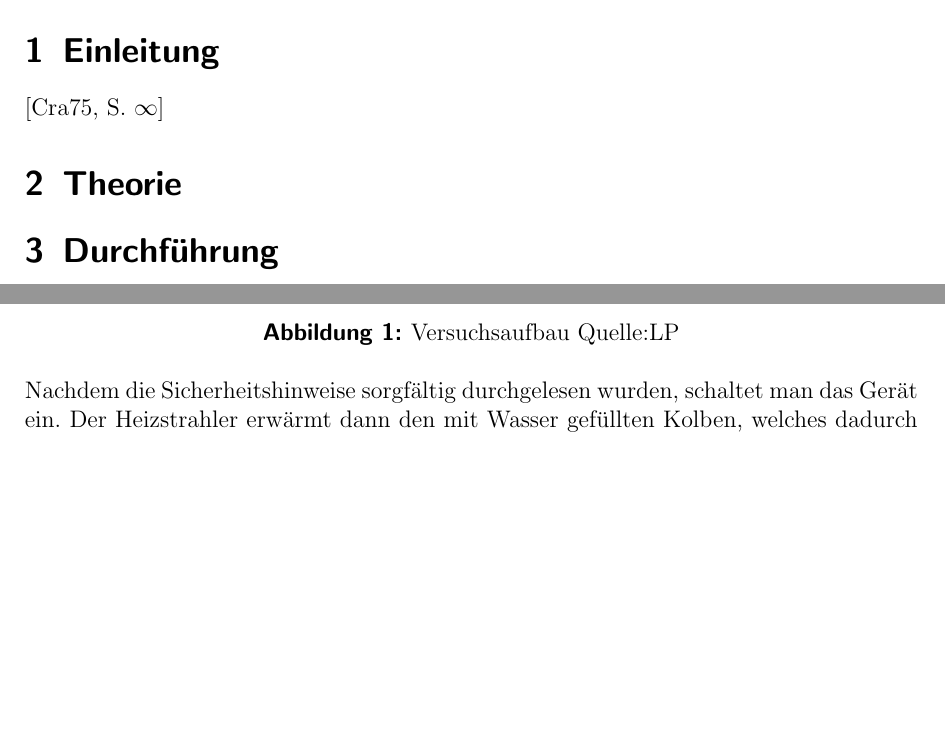
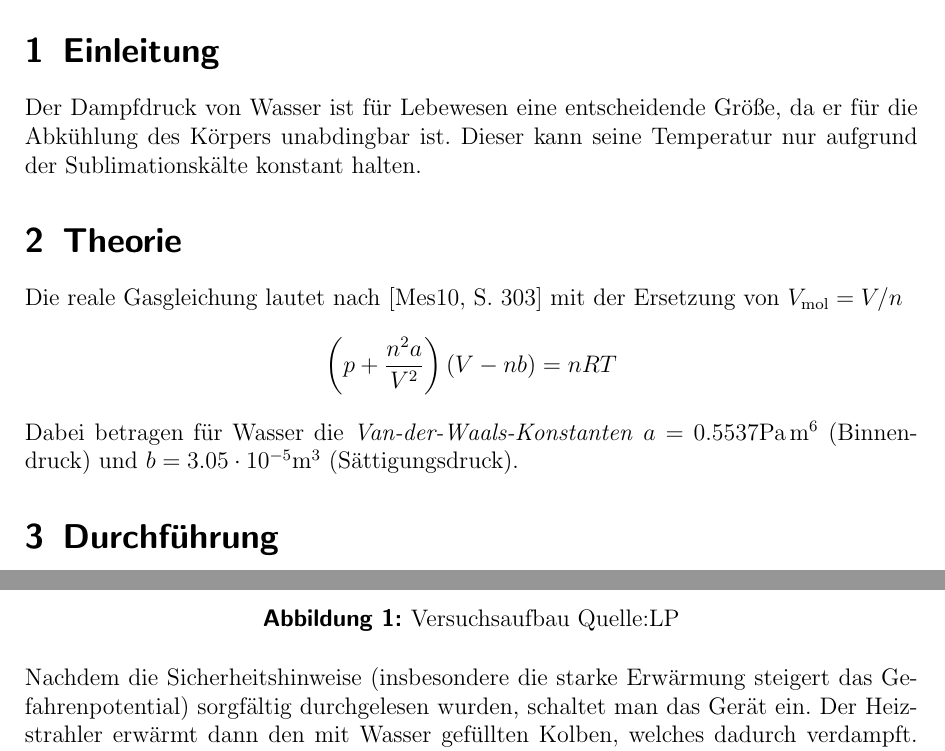
Before and after one commit to Binomi/8Dampfdruck, a LaTeX document (Protokoll8.tex): two parts of page 3 of 6 before the commit and two parts of page 3 of 7 after it, joined at a grey line, cut so that both start at the same text, the shorter picture padded with empty space. The pictures show the PDF file Protokoll8.pdf that the author committed with the source.

Commit message:
Theorie erste Formel

```diff
--- a/Protokoll8.tex
+++ b/Protokoll8.tex
@@ -176,10 +176,15 @@ Praktikant:
 
 \section{Einleitung}
 \label{sec:einleitung}
-\cite[S. $\infty$]{crank}
+Der Dampfdruck von Wasser ist für Lebewesen eine entscheidende Größe, da er für die Abkühlung des Körpers unabdingbar ist.
+Dieser kann seine Temperatur nur aufgrund der Sublimationskälte konstant halten.
 
 \section{Theorie}
 \label{sec:theorie}
+Die reale Gasgleichung lautet nach \cite[S. 303]{gerthsen} mit der Ersetzung von $V_\text{mol}=V/n$
+$$ \left(p+\frac{n^2a}{V^2}\right)\left( V-nb \right)=nRT$$
+Dabei betragen für Wasser die \emph{Van-der-Waals-Konstanten} $a=0.5537\si{\pascal~\meter^6}$ (Binnendruck) und $b=3.05\cdot10^{-5}\si{\meter^3}$ (Sättigungsdruck).
+
 
 
 \section{Durchführung}
@@ -191,7 +196,7 @@ Praktikant:
 	\label{fig:Aufbau}
 \end{figure}
 
-Nachdem die Sicherheitshinweise sorgfältig durchgelesen wurden, schaltet man das Gerät ein.
+Nachdem die Sicherheitshinweise (insbesondere die starke Erwärmung steigert das Gefahrenpotential) sorgfältig durchgelesen wurden, schaltet man das Gerät ein.
 Der Heizstrahler erwärmt dann den mit Wasser gefüllten Kolben, welches dadurch verdampft.
 Am angeschlossenen Manometer liest man den Druck ab.
 Zeitgleich notiert man den Wert des Widerstandsthermometers und somit indirekt die Temperatur.
```
Also changed, not shown: Protokoll8.pdf.
